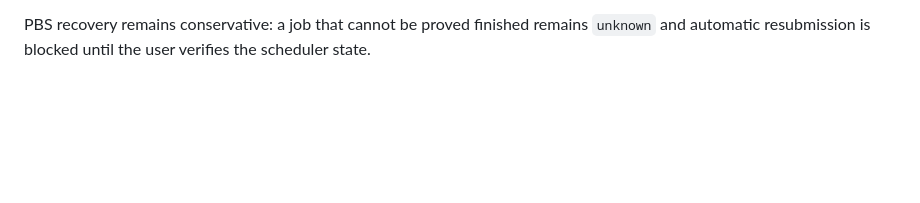
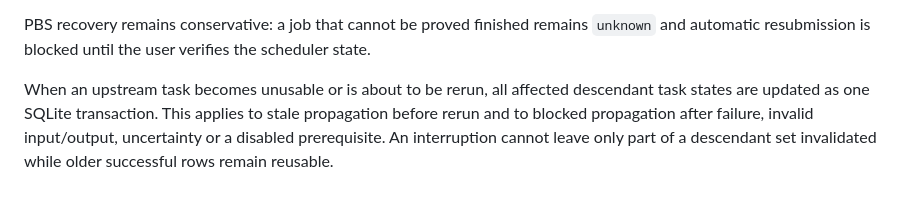
Before and after one commit to joaogerd/simpleWorkflow, a Markdown page: docs/state-model.md, the part around the change. Drawn GitHub-style; blank space fills up the shorter version.

Commit message:
docs: describe transactional downstream invalidation

```diff
--- a/docs/state-model.md
+++ b/docs/state-model.md
@@ -198,3 +198,10 @@ of avoiding unsafe reuse.
 PBS recovery remains conservative: a job that cannot be proved finished remains
 `unknown` and automatic resubmission is blocked until the user verifies the
 scheduler state.
+
+When an upstream task becomes unusable or is about to be rerun, all affected
+descendant task states are updated as one SQLite transaction. This applies to
+stale propagation before rerun and to blocked propagation after failure,
+invalid input/output, uncertainty or a disabled prerequisite. An interruption
+cannot leave only part of a descendant set invalidated while older successful
+rows remain reusable.
```
